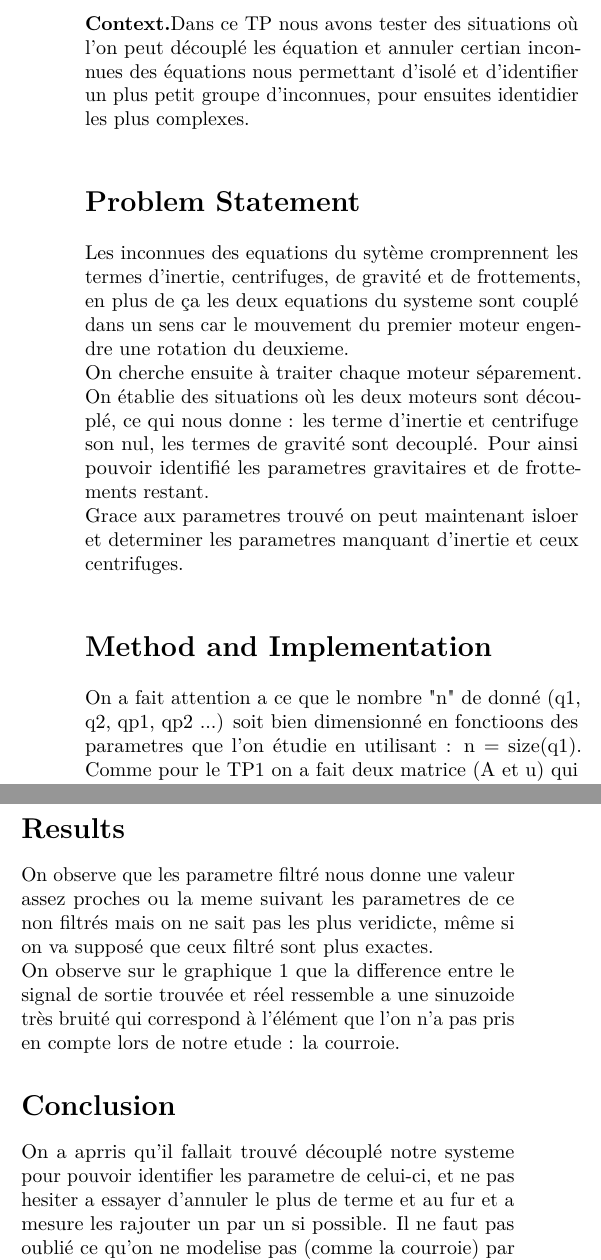
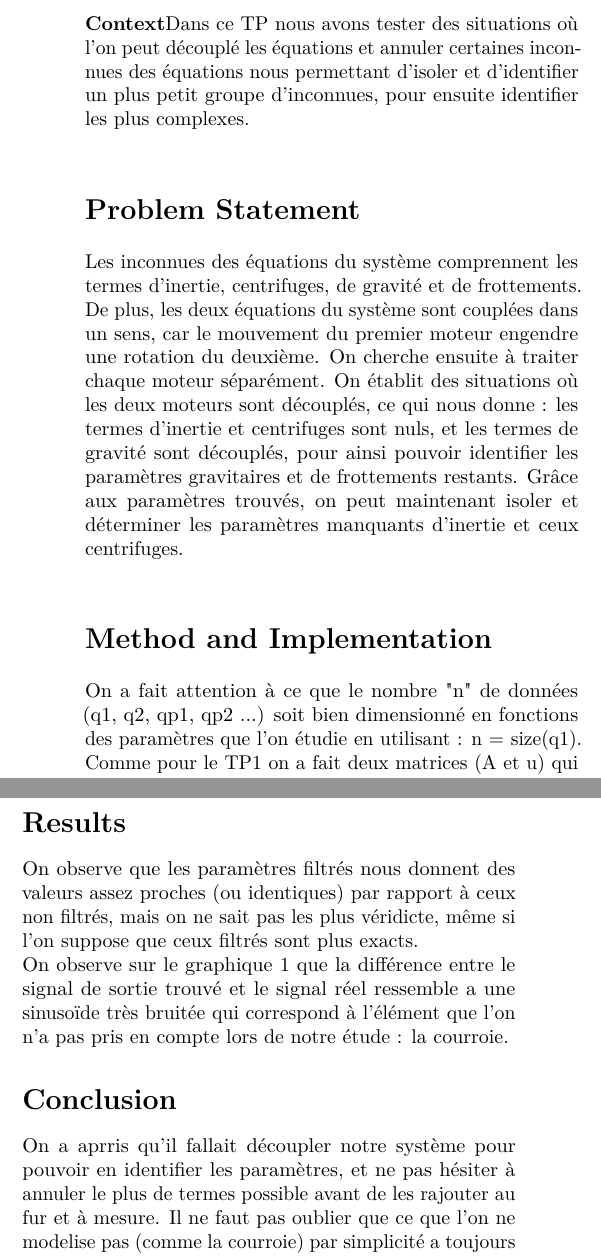
Before and after one commit to MathisDeBACKER/Identification-param-trique, a LaTeX document (TP2/TP2_DE-BACKER_BONDIL.tex): two parts of the columns of the page, joined at a grey line, cut so that both start at the same text. Compiled offline with pdfLaTeX.

Commit message:
corrections erreurs d'orthographe

```diff
--- a/TP2/TP2_DE-BACKER_BONDIL.tex
+++ b/TP2/TP2_DE-BACKER_BONDIL.tex
@@ -40,21 +40,21 @@
 %         One-sentence intro
 % ============================
 % Keep this to 2–3 lines max; no abstract section to stay minimal.
-\noindent\textbf{Context.}Dans ce TP nous avons tester des situations où l'on peut découplé les équation et annuler certian inconnues des équations nous permettant d'isolé et d'identifier un plus petit groupe d'inconnues, pour ensuites identidier les plus complexes.
+\noindent\textbf{Context}Dans ce TP nous avons tester des situations où l'on peut découplé les équations et annuler certaines inconnues des équations nous permettant d'isoler et d'identifier un plus petit groupe d'inconnues, pour ensuite identifier les plus complexes.
 
 
 % ============================
 %           Sections
 % ============================
 \section*{Problem Statement}
-Les inconnues des equations du sytème cromprennent les termes d'inertie, centrifuges, de gravité et de frottements, en plus de ça les deux equations du systeme sont couplé dans un sens car le mouvement du premier moteur engendre une rotation du deuxieme.\\
-On cherche ensuite à traiter chaque moteur séparement. On établie des situations où les deux moteurs sont découplé, ce qui nous donne : les terme d'inertie et centrifuge son nul, les termes de gravité sont decouplé. Pour ainsi pouvoir identifié les parametres gravitaires et de frottements restant.\\
-Grace aux parametres trouvé on peut maintenant isloer et determiner les parametres manquant d'inertie et ceux centrifuges.
+Les inconnues des équations du système comprennent les termes d’inertie, centrifuges, de gravité et de frottements. De plus, les deux équations du système sont couplées dans un sens, car le mouvement du premier moteur engendre une rotation du deuxième.
+On cherche ensuite à traiter chaque moteur séparément. On établit des situations où les deux moteurs sont découplés, ce qui nous donne : les termes d’inertie et centrifuges sont nuls, et les termes de gravité sont découplés, pour ainsi pouvoir identifier les paramètres gravitaires et de frottements restants.
+Grâce aux paramètres trouvés, on peut maintenant isoler et déterminer les paramètres manquants d’inertie et ceux centrifuges.
 
 \section*{Method and Implementation}
-On a fait attention a ce que le nombre "n" de donné (q1, q2, qp1, qp2 ...) soit bien dimensionné en fonctioons des parametres que l'on étudie en utilisant : n = size(q1).
-Comme pour le TP1 on a fait deux matrice (A et u) qui s'ajuste en fonction du nombre de données.
-En utilisant la formule du cours on peut verifie que les parametres trouvés on la meme echelle d'erreur.
+On a fait attention à ce que le nombre "n" de données (q1, q2, qp1, qp2 ...) soit bien dimensionné en fonctions des paramètres que l'on étudie en utilisant : n = size(q1).
+Comme pour le TP1 on a fait deux matrices (A et u) qui s'ajustent en fonction du nombre de données.
+En utilisant la formule du cours on peut verifie que les parametres trouvés on la même échelle d'erreur.
 
 % ============================
 %     Main Results Figure
@@ -68,11 +68,11 @@ En utilisant la formule du cours on peut verifie que les parametres trouvés on
 \end{figure}
 
 \section*{Results}
-On observe que les parametre filtré nous donne une valeur assez proches ou la meme suivant les parametres de ce non filtrés mais on ne sait pas les plus veridicte, même si on va supposé que ceux filtré sont plus exactes.\\
-On observe sur le graphique \ref{fig:summary} que la difference entre le signal de sortie trouvée et réel ressemble a une sinuzoide très bruité qui correspond à l'élément que l'on n'a pas pris en compte lors de notre etude : la courroie.
+On observe que les paramètres filtrés nous donnent des valeurs assez proches (ou identiques) par rapport à ceux non filtrés, mais on ne sait pas les plus véridicte, même si l'on suppose que ceux filtrés sont plus exacts.\\
+On observe sur le graphique \ref{fig:summary} que la différence entre le signal de sortie trouvé et le signal réel ressemble a une sinusoïde très bruitée qui correspond à l'élément que l'on n'a pas pris en compte lors de notre étude : la courroie.
 
 \section*{Conclusion}
-On a aprris qu'il fallait trouvé découplé notre systeme pour pouvoir identifier les parametre de celui-ci, et ne pas hesiter a essayer d'annuler le plus de terme et au fur et a mesure les rajouter un par un si possible. Il ne faut pas oublié ce qu'on ne modelise pas (comme la courroie) par simplicité a toujours une réercution sur le résultat final.
+On a aprris qu'il fallait découpler notre système pour pouvoir en identifier les paramètres, et ne pas hésiter à annuler le plus de termes possible avant de les rajouter au fur et à mesure. Il ne faut pas oublier que ce que l'on ne modelise pas (comme la courroie) par simplicité a toujours une répercussion sur le résultat final.
 
 % Balance last page columns and end.
 \balance
```
